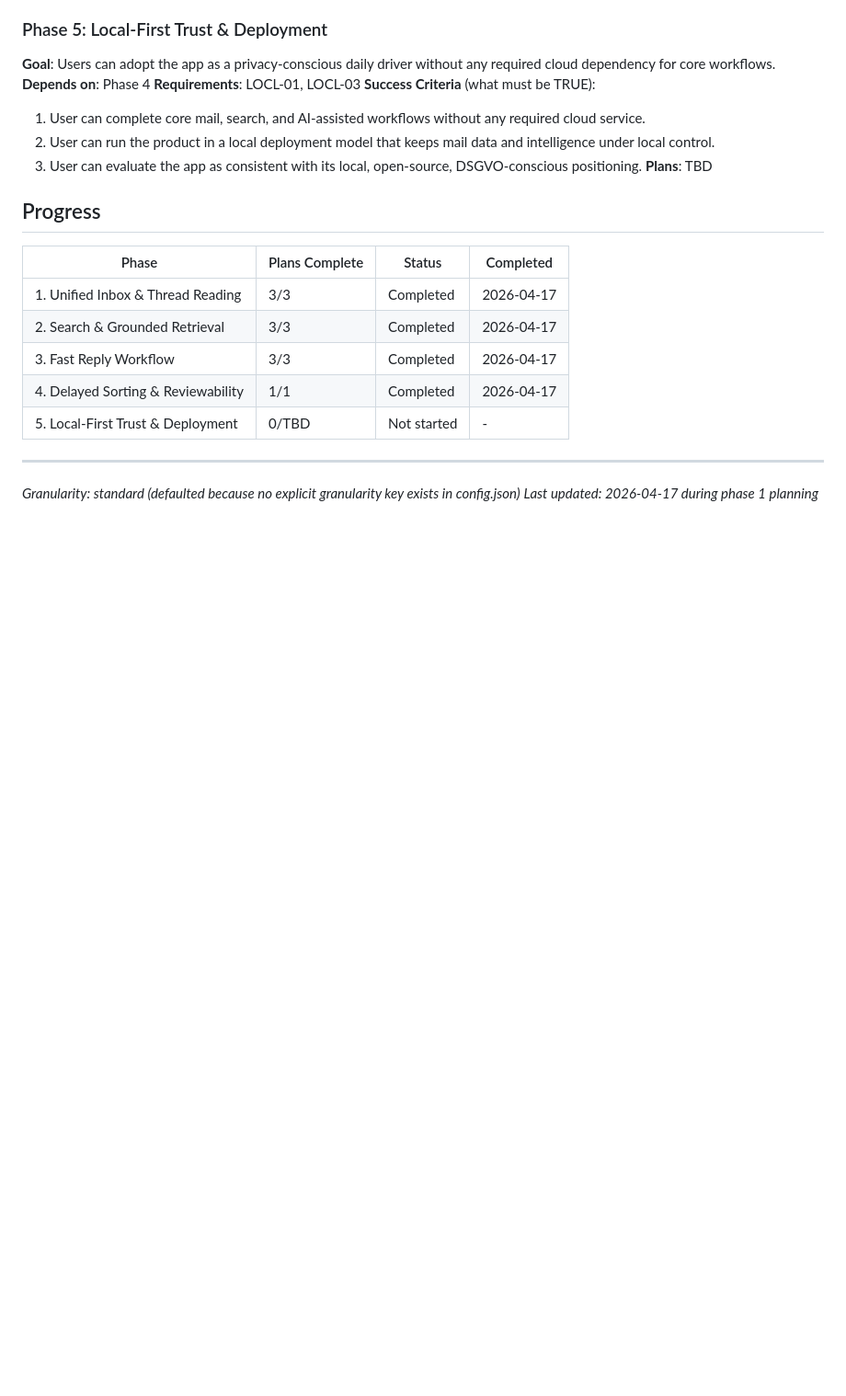
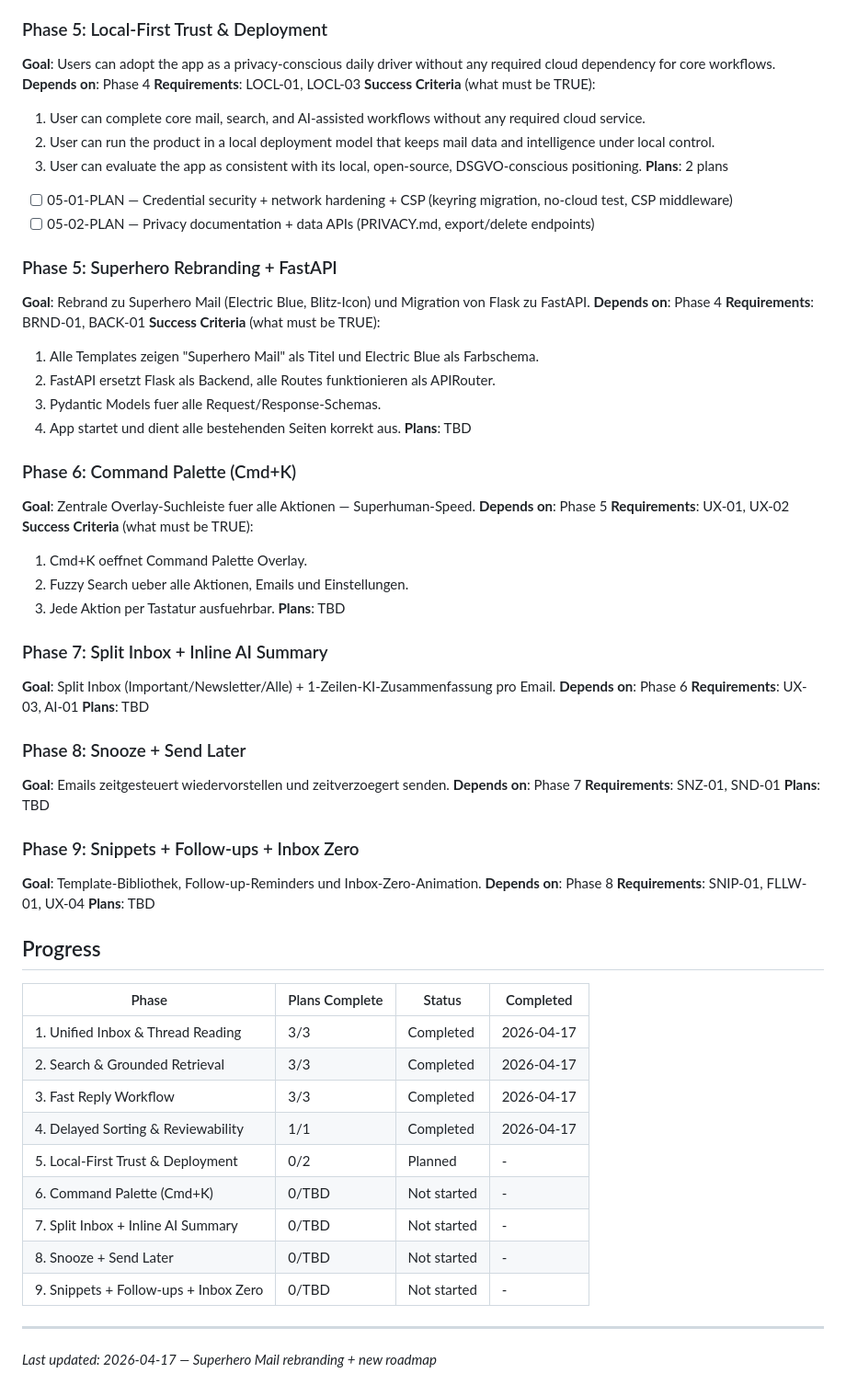
Before and after one commit to Darkspike19882/mail-ai-sorter, a Markdown page: .planning/ROADMAP.md, the part around one of its changes. Shown at 92% size. Rendered like a GitHub page; blank space fills up the shorter version.

```diff
--- a/.planning/ROADMAP.md
+++ b/.planning/ROADMAP.md
@@ -79,6 +79,47 @@ This roadmap turns the existing brownfield app into a daily-driver local mail cl
   1. User can complete core mail, search, and AI-assisted workflows without any required cloud service.
   2. User can run the product in a local deployment model that keeps mail data and intelligence under local control.
   3. User can evaluate the app as consistent with its local, open-source, DSGVO-conscious positioning.
+**Plans**: 2 plans
+- [ ] 05-01-PLAN — Credential security + network hardening + CSP (keyring migration, no-cloud test, CSP middleware)
+- [ ] 05-02-PLAN — Privacy documentation + data APIs (PRIVACY.md, export/delete endpoints)
+
+### Phase 5: Superhero Rebranding + FastAPI
+**Goal**: Rebrand zu Superhero Mail (Electric Blue, Blitz-Icon) und Migration von Flask zu FastAPI.
+**Depends on**: Phase 4
+**Requirements**: BRND-01, BACK-01
+**Success Criteria** (what must be TRUE):
+  1. Alle Templates zeigen "Superhero Mail" als Titel und Electric Blue als Farbschema.
+  2. FastAPI ersetzt Flask als Backend, alle Routes funktionieren als APIRouter.
+  3. Pydantic Models fuer alle Request/Response-Schemas.
+  4. App startet und dient alle bestehenden Seiten korrekt aus.
+**Plans**: TBD
+
+### Phase 6: Command Palette (Cmd+K)
+**Goal**: Zentrale Overlay-Suchleiste fuer alle Aktionen — Superhuman-Speed.
+**Depends on**: Phase 5
+**Requirements**: UX-01, UX-02
+**Success Criteria** (what must be TRUE):
+  1. Cmd+K oeffnet Command Palette Overlay.
+  2. Fuzzy Search ueber alle Aktionen, Emails und Einstellungen.
+  3. Jede Aktion per Tastatur ausfuehrbar.
+**Plans**: TBD
+
+### Phase 7: Split Inbox + Inline AI Summary
+**Goal**: Split Inbox (Important/Newsletter/Alle) + 1-Zeilen-KI-Zusammenfassung pro Email.
+**Depends on**: Phase 6
+**Requirements**: UX-03, AI-01
+**Plans**: TBD
+
+### Phase 8: Snooze + Send Later
+**Goal**: Emails zeitgesteuert wiedervorstellen und zeitverzoegert senden.
+**Depends on**: Phase 7
+**Requirements**: SNZ-01, SND-01
+**Plans**: TBD
+
+### Phase 9: Snippets + Follow-ups + Inbox Zero
+**Goal**: Template-Bibliothek, Follow-up-Reminders und Inbox-Zero-Animation.
+**Depends on**: Phase 8
+**Requirements**: SNIP-01, FLLW-01, UX-04
 **Plans**: TBD
 
 ## Progress
@@ -89,8 +130,11 @@ This roadmap turns the existing brownfield app into a daily-driver local mail cl
 | 2. Search & Grounded Retrieval | 3/3 | Completed | 2026-04-17 |
 | 3. Fast Reply Workflow | 3/3 | Completed | 2026-04-17 |
 | 4. Delayed Sorting & Reviewability | 1/1 | Completed | 2026-04-17 |
-| 5. Local-First Trust & Deployment | 0/TBD | Not started | - |
+| 5. Local-First Trust & Deployment | 0/2 | Planned | - |
+| 6. Command Palette (Cmd+K) | 0/TBD | Not started | - |
+| 7. Split Inbox + Inline AI Summary | 0/TBD | Not started | - |
+| 8. Snooze + Send Later | 0/TBD | Not started | - |
+| 9. Snippets + Follow-ups + Inbox Zero | 0/TBD | Not started | - |
 
 ---
-*Granularity: standard (defaulted because no explicit granularity key exists in config.json)*
-*Last updated: 2026-04-17 during phase 1 planning*
+*Last updated: 2026-04-17 — Superhero Mail rebranding + new roadmap*
```
Also changed, not shown: other parts of .planning/ROADMAP.md (+7 -7 lines), 2 other files.
